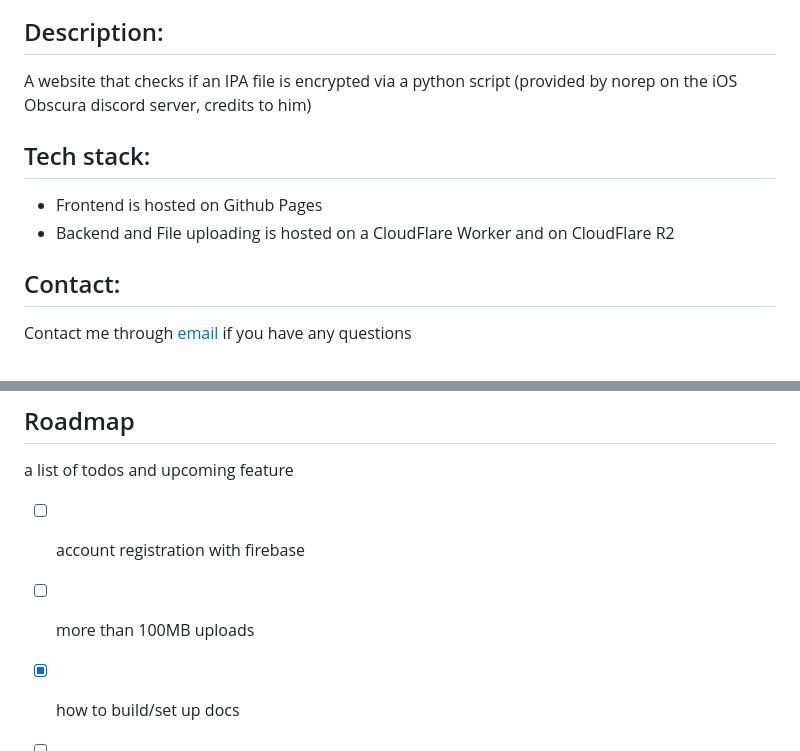
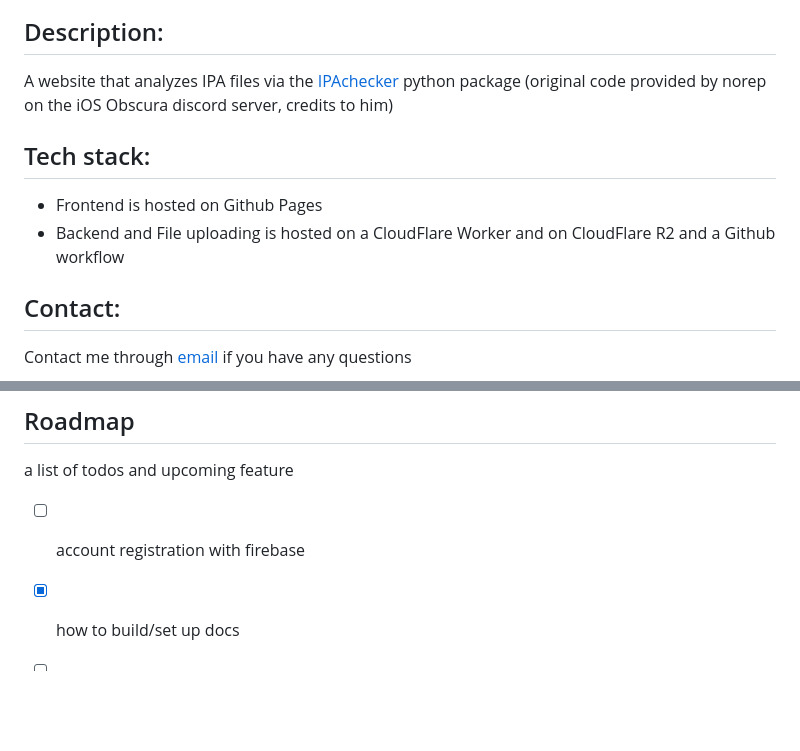
Before and after one commit to Andres9890/ipa-encryption-checker, a Markdown page: README.md, 2 parts joined by grey strips. GitHub-like rendering; blank space fills up the shorter version.

```diff
--- a/README.md
+++ b/README.md
@@ -39,12 +39,12 @@
 
 ## Description:
 
-A website that checks if an IPA file is encrypted via a python script (provided by norep on the iOS Obscura discord server, credits to him)
+A website that analyzes IPA files via the [IPAchecker](https://github.com/Andres9890/ipachecker) python package (original code provided by norep on the iOS Obscura discord server, credits to him)
 
 ## Tech stack:
 
 - Frontend is hosted on Github Pages
-- Backend and File uploading is hosted on a CloudFlare Worker and on CloudFlare R2
+- Backend and File uploading is hosted on a CloudFlare Worker and on CloudFlare R2 and a Github workflow
 
 ## Contact:
 Contact me through [email](mailto:andres@ipachecker.qzz.io) if you have any questions
@@ -142,7 +142,6 @@ Contact me through [email](mailto:andres@ipachecker.qzz.io) if you have any ques
 a list of todos and upcoming feature
 
   - [ ] account registration with firebase
-  - [ ] more than 100MB uploads
   - [x] how to build/set up docs
   - [ ] save analysis results as a .json file
   - [x] allow for a 90 day downloadable link for hosting the ipa and the results
```
